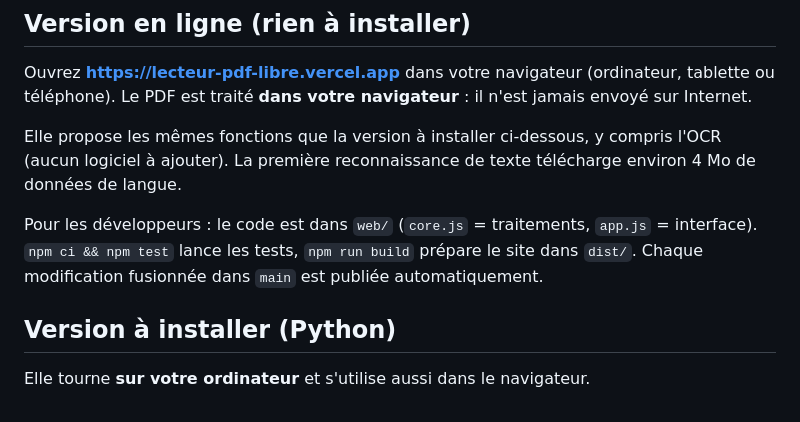
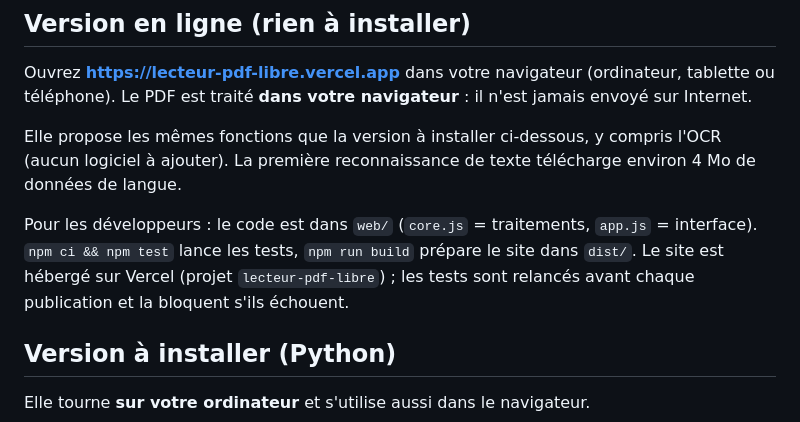
Before and after one commit to Damien76690/lecteur-pdf, a Markdown page: LISEZMOI.md, the part around the change. Drawn GitHub-style.

Commit message:
LISEZMOI : publication de la version en ligne
Co-Authored-By: Claude Opus 5.5 (1M context) <noreply@anthropic.com>
Claude-Session: https://claude.ai/code/session_01TyEXwVGzcWCJFHmFp7GA25

```diff
--- a/LISEZMOI.md
+++ b/LISEZMOI.md
@@ -12,7 +12,7 @@ La première reconnaissance de texte télécharge environ 4 Mo de données de la
 
 Pour les développeurs : le code est dans `web/` (`core.js` = traitements, `app.js` = interface).
 `npm ci && npm test` lance les tests, `npm run build` prépare le site dans `dist/`.
-Chaque modification fusionnée dans `main` est publiée automatiquement.
+Le site est hébergé sur Vercel (projet `lecteur-pdf-libre`) ; les tests sont relancés avant chaque publication et la bloquent s'ils échouent.
 
 ## Version à installer (Python)
 
```
